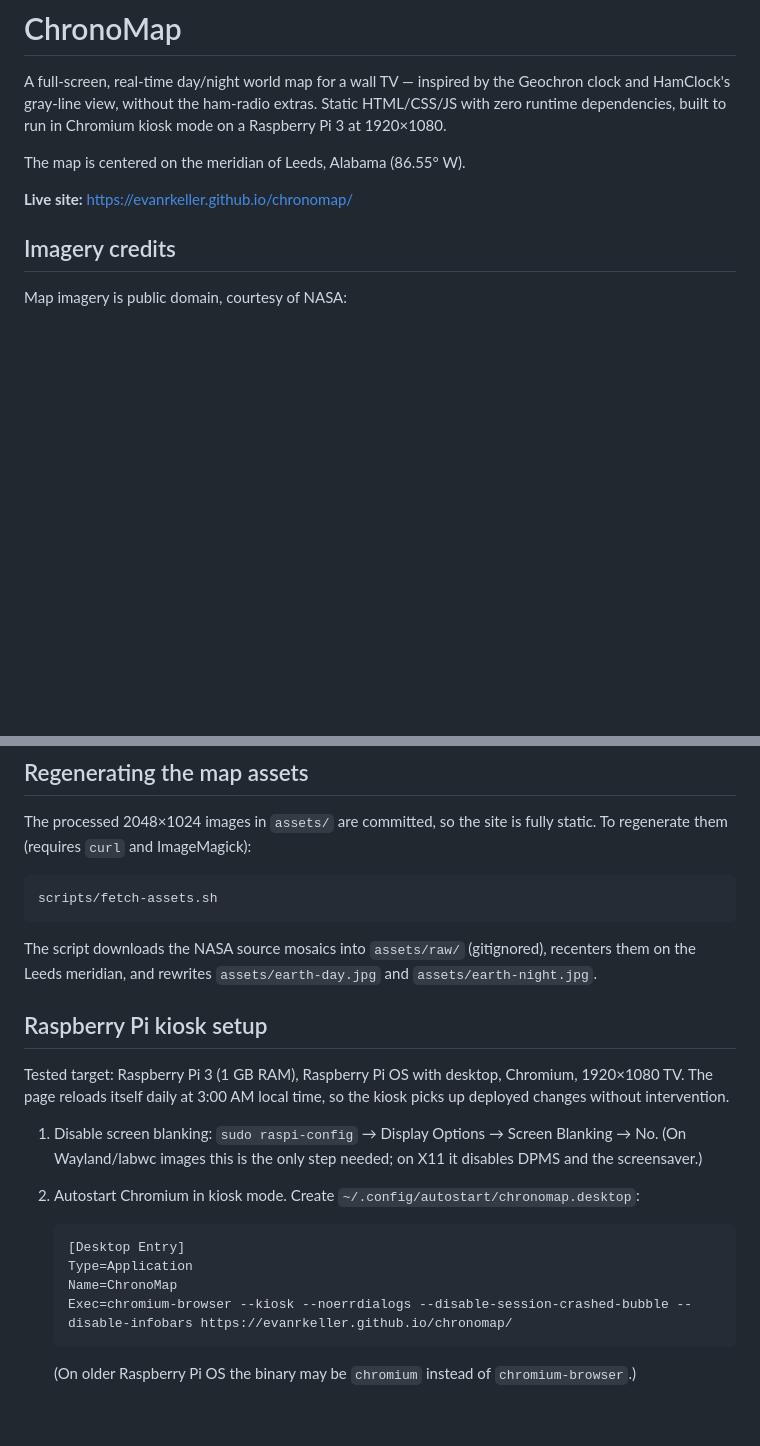
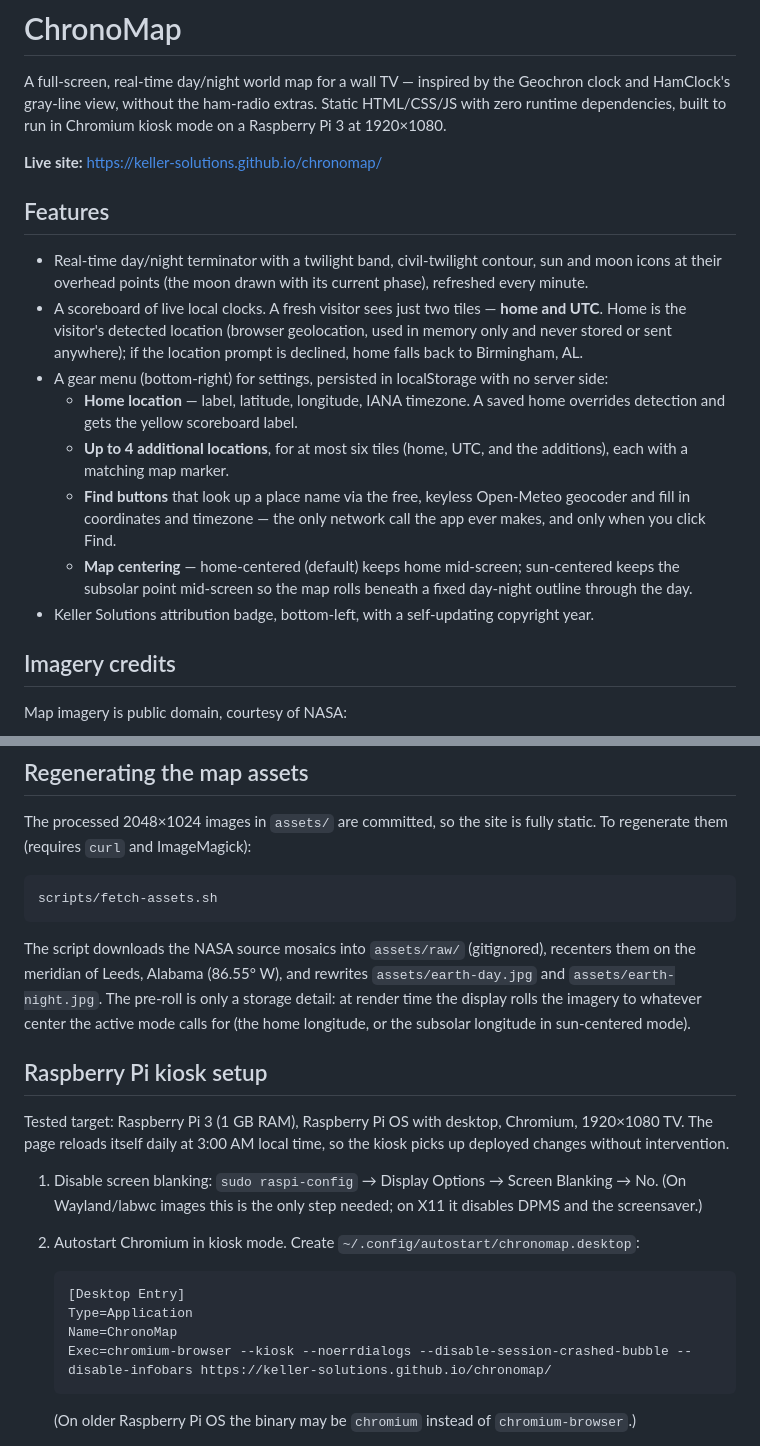
Before and after one commit to evanrkeller/chronomap, a Markdown page: README.md, 2 parts joined by grey strips. GitHub-like rendering; blank space fills up the shorter version.

Commit message:
docs: point at the keller-solutions org and describe current features
The repo moved to the keller-solutions org, so the live-site and kiosk
URLs change to keller-solutions.github.io/chronomap (the old URL 404s).
The README also caught up with what the app now does: a Features
section covering the detected-or-configured home with the Birmingham
fallback, the home+UTC defaults, the settings dialog (locations, place
lookup, centering modes), and the attribution badge — and the fixed
"centered on Leeds" line gives way to render-time centering, with the
Leeds pre-roll noted as a storage detail of the asset pipeline.

Refs #40

Co-Authored-By: Claude Fable 5 <noreply@anthropic.com>

````diff
--- a/README.md
+++ b/README.md
@@ -5,9 +5,32 @@ Geochron clock and HamClock's gray-line view, without the ham-radio extras.
 Static HTML/CSS/JS with zero runtime dependencies, built to run in Chromium
 kiosk mode on a Raspberry Pi 3 at 1920×1080.
 
-The map is centered on the meridian of Leeds, Alabama (86.55° W).
+**Live site:** https://keller-solutions.github.io/chronomap/
 
-**Live site:** https://evanrkeller.github.io/chronomap/
+## Features
+
+- Real-time day/night terminator with a twilight band, civil-twilight
+  contour, sun and moon icons at their overhead points (the moon drawn
+  with its current phase), refreshed every minute.
+- A scoreboard of live local clocks. A fresh visitor sees just two
+  tiles — **home and UTC**. Home is the visitor's detected location
+  (browser geolocation, used in memory only and never stored or sent
+  anywhere); if the location prompt is declined, home falls back to
+  Birmingham, AL.
+- A gear menu (bottom-right) for settings, persisted in localStorage
+  with no server side:
+  - **Home location** — label, latitude, longitude, IANA timezone. A
+    saved home overrides detection and gets the yellow scoreboard label.
+  - **Up to 4 additional locations**, for at most six tiles (home, UTC,
+    and the additions), each with a matching map marker.
+  - **Find buttons** that look up a place name via the free, keyless
+    Open-Meteo geocoder and fill in coordinates and timezone — the only
+    network call the app ever makes, and only when you click Find.
+  - **Map centering** — home-centered (default) keeps home mid-screen;
+    sun-centered keeps the subsolar point mid-screen so the map rolls
+    beneath a fixed day-night outline through the day.
+- Keller Solutions attribution badge, bottom-left, with a
+  self-updating copyright year.
 
 ## Imagery credits
 
@@ -33,8 +56,11 @@ scripts/fetch-assets.sh
 ```
 
 The script downloads the NASA source mosaics into `assets/raw/` (gitignored),
-recenters them on the Leeds meridian, and rewrites `assets/earth-day.jpg`
-and `assets/earth-night.jpg`.
+recenters them on the meridian of Leeds, Alabama (86.55° W), and rewrites
+`assets/earth-day.jpg` and `assets/earth-night.jpg`. The pre-roll is only a
+storage detail: at render time the display rolls the imagery to whatever
+center the active mode calls for (the home longitude, or the subsolar
+longitude in sun-centered mode).
 
 ## Raspberry Pi kiosk setup
 
@@ -53,7 +79,7 @@ time, so the kiosk picks up deployed changes without intervention.
    [Desktop Entry]
    Type=Application
    Name=ChronoMap
-   Exec=chromium-browser --kiosk --noerrdialogs --disable-session-crashed-bubble --disable-infobars https://evanrkeller.github.io/chronomap/
+   Exec=chromium-browser --kiosk --noerrdialogs --disable-session-crashed-bubble --disable-infobars https://keller-solutions.github.io/chronomap/
    ```
 
    (On older Raspberry Pi OS the binary may be `chromium` instead of
````
Also changed, not shown: CHANGELOG.md (+4 -0 lines).
